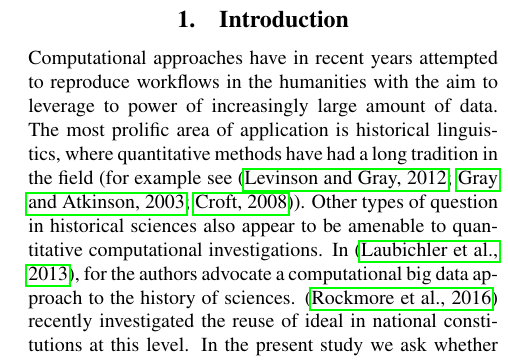
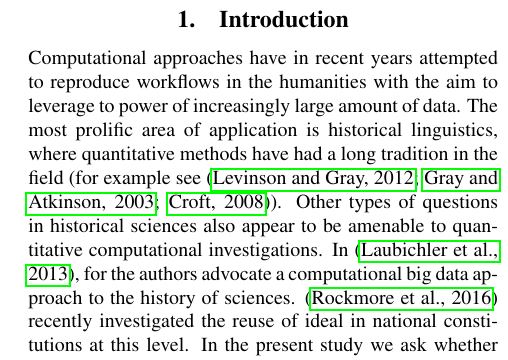
Before and after one commit to Nunca131/EvoInBuddhistTexts, a LaTeX document (AbstractLREC.tex): part of one column of page 1 of 3, cut so that both start at the same text. Compiled offline with pdfLaTeX.

Commit message:
minor changes

```diff
--- a/AbstractLREC.tex
+++ b/AbstractLREC.tex
@@ -75,7 +75,7 @@ increasingly large amount of data. The most prolific area of application is
 historical linguistics, where quantitative methods have had a long
 tradition in the field (for example see
 \cite{levinson_tools_2012,gray_language-tree_2003,croft2008evolutionary}).
-Other types of question in historical sciences also appear to be
+Other types of questions in historical sciences also appear to be
 amenable to quantitative computational investigations. In
 \cite{Laubichler:13}, for the authors advocate a computational big data
 approach to the history of sciences. \cite{Rockmore:16} recently
```
Also changed, not shown: AbstractLREC.tex (2 more changed lines).
